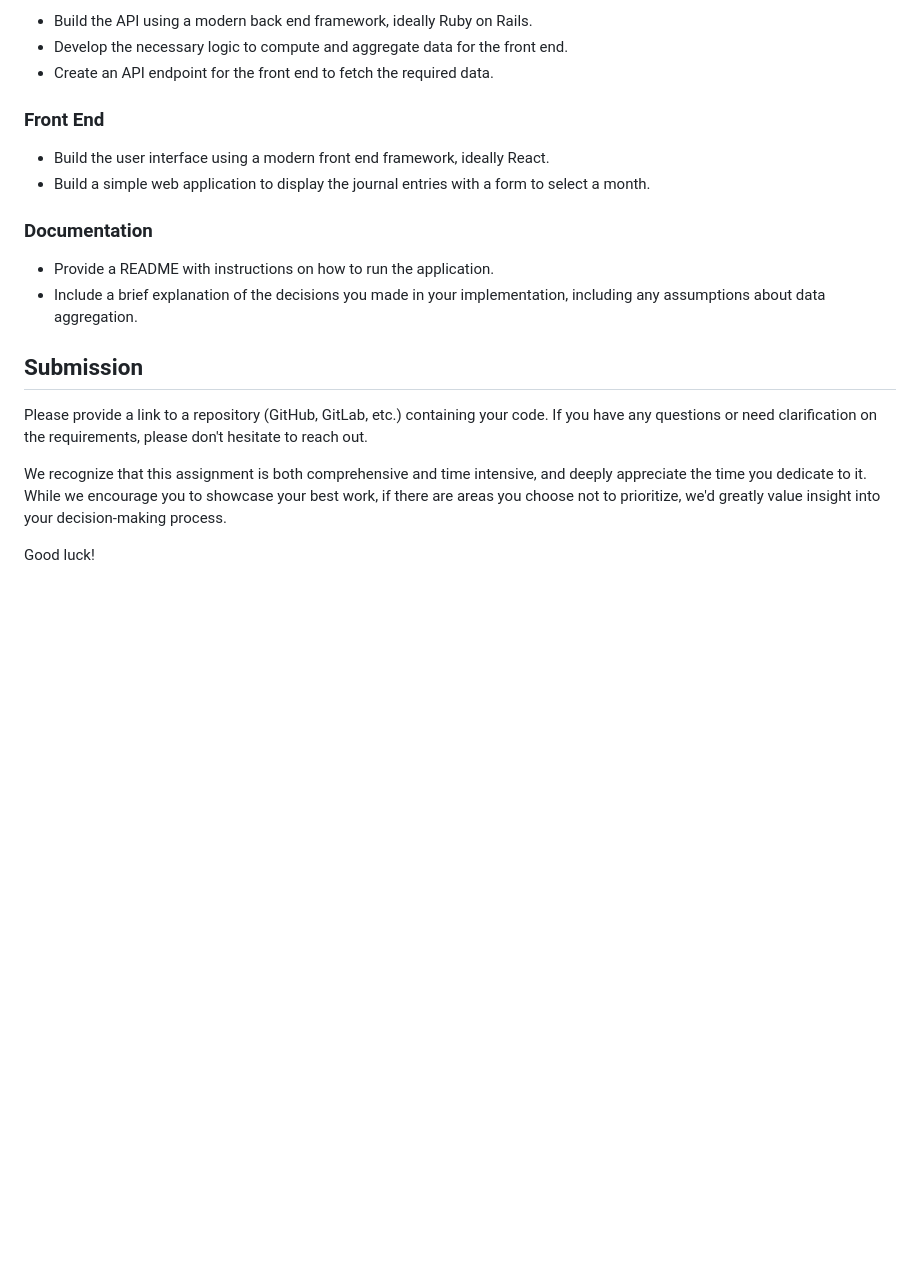
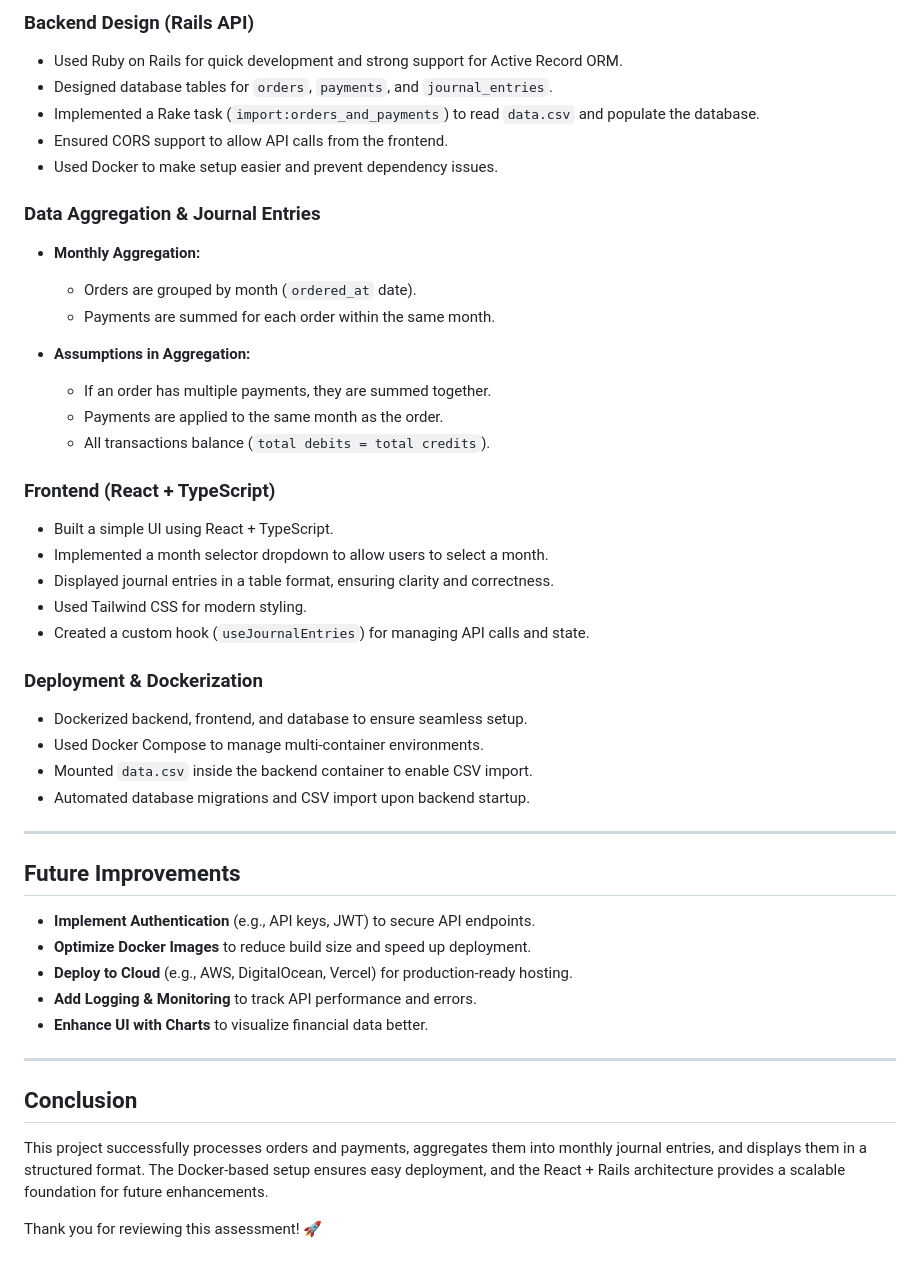
Before and after one commit to pioneer-softdev/blue-onion-assessment, a Markdown page: README.md, the part around the change printed below. GitHub-like rendering; blank space fills up the shorter version.

```diff
--- a/README.md
+++ b/README.md
@@ -64,22 +71,46 @@ Make sure all values are aggregated by month as determined by the `ordered_at` d
 
-- Build the API using a modern back end framework, ideally Ruby on Rails.
-- Develop the necessary logic to compute and aggregate data for the front end.
-- Create an API endpoint for the front end to fetch the required data.
+### **Backend Design (Rails API)**
+- Used Ruby on Rails for quick development and strong support for Active Record ORM.
+- Designed database tables for `orders`, `payments`, and `journal_entries`.
+- Implemented a Rake task (`import:orders_and_payments`) to read `data.csv` and populate the database.
+- Ensured CORS support to allow API calls from the frontend.
+- Used Docker to make setup easier and prevent dependency issues.
 
-### Front End
+### **Data Aggregation & Journal Entries**
+- **Monthly Aggregation:**
+  - Orders are grouped by month (`ordered_at` date).
+  - Payments are summed for each order within the same month.
 
-- Build the user interface using a modern front end framework, ideally React.
-- Build a simple web application to display the journal entries with a form to select a month.
+- **Assumptions in Aggregation:**
+  - If an order has multiple payments, they are summed together.
+  - Payments are applied to the same month as the order.
+  - All transactions balance (`total debits = total credits`).
 
-### Documentation
+### **Frontend (React + TypeScript)**
+- Built a simple UI using React + TypeScript.
+- Implemented a month selector dropdown to allow users to select a month.
+- Displayed journal entries in a table format, ensuring clarity and correctness.
+- Used Tailwind CSS for modern styling.
+- Created a custom hook (`useJournalEntries`) for managing API calls and state.
 
-- Provide a README with instructions on how to run the application.
-- Include a brief explanation of the decisions you made in your implementation, including any assumptions about data aggregation.
+### **Deployment & Dockerization**
+- Dockerized backend, frontend, and database to ensure seamless setup.
+- Used Docker Compose to manage multi-container environments.
+- Mounted `data.csv` inside the backend container to enable CSV import.
+- Automated database migrations and CSV import upon backend startup.
 
-## Submission
+---
 
-Please provide a link to a repository (GitHub, GitLab, etc.) containing your code. If you have any questions or need clarification on the requirements, please don't hesitate to reach out.
+## **Future Improvements**
+- **Implement Authentication** (e.g., API keys, JWT) to secure API endpoints.
+- **Optimize Docker Images** to reduce build size and speed up deployment.
+- **Deploy to Cloud** (e.g., AWS, DigitalOcean, Vercel) for production-ready hosting.
+- **Add Logging & Monitoring** to track API performance and errors.
+- **Enhance UI with Charts** to visualize financial data better.
 
-We recognize that this assignment is both comprehensive and time intensive, and deeply appreciate the time you dedicate to it. While we encourage you to showcase your best work, if there are areas you choose not to prioritize, we'd greatly value insight into your decision-making process.
+---
 
-Good luck!
+## **Conclusion**
+This project successfully processes orders and payments, aggregates them into monthly journal entries, and displays them in a structured format. The Docker-based setup ensures easy deployment, and the React + Rails architecture provides a scalable foundation for future enhancements.
+
+Thank you for reviewing this assessment! 🚀
```
Also changed, not shown: other parts of README.md (+52 -45 lines).
